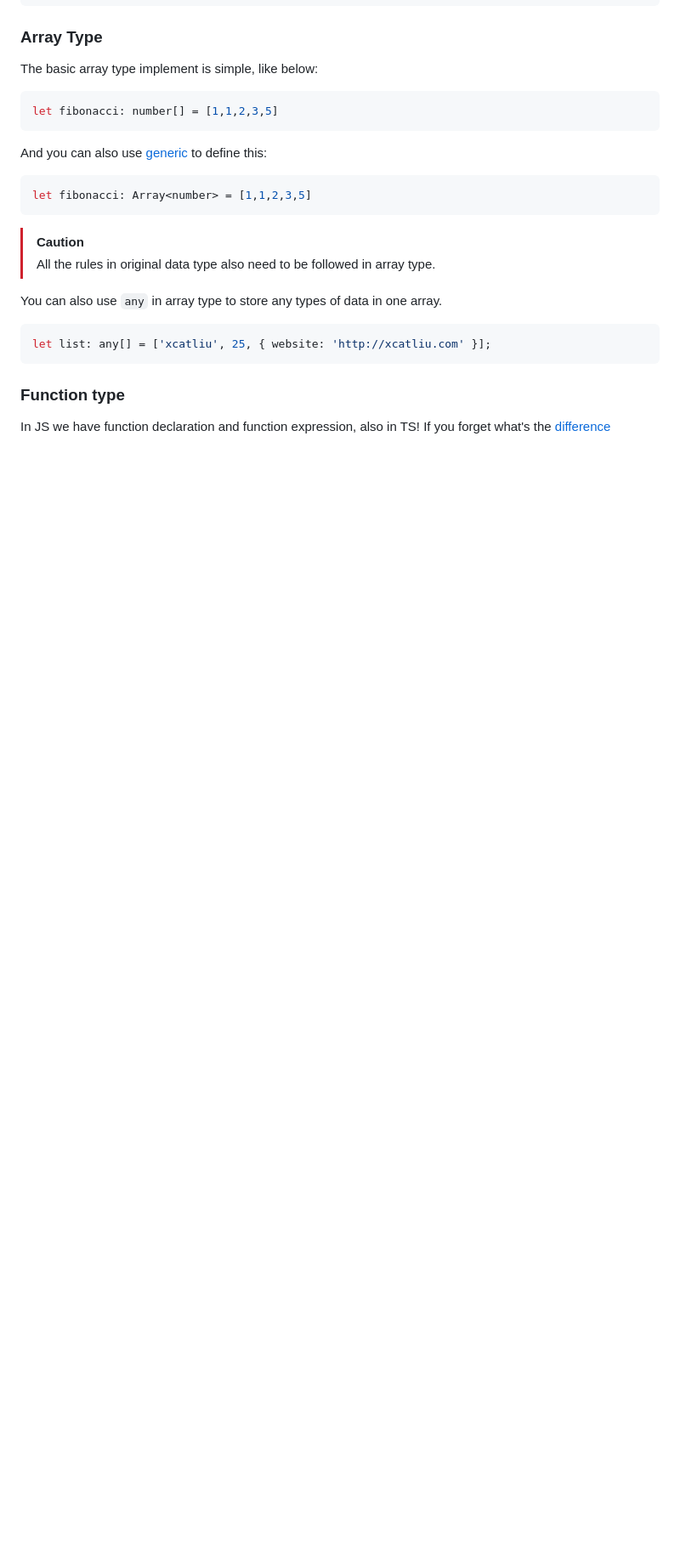
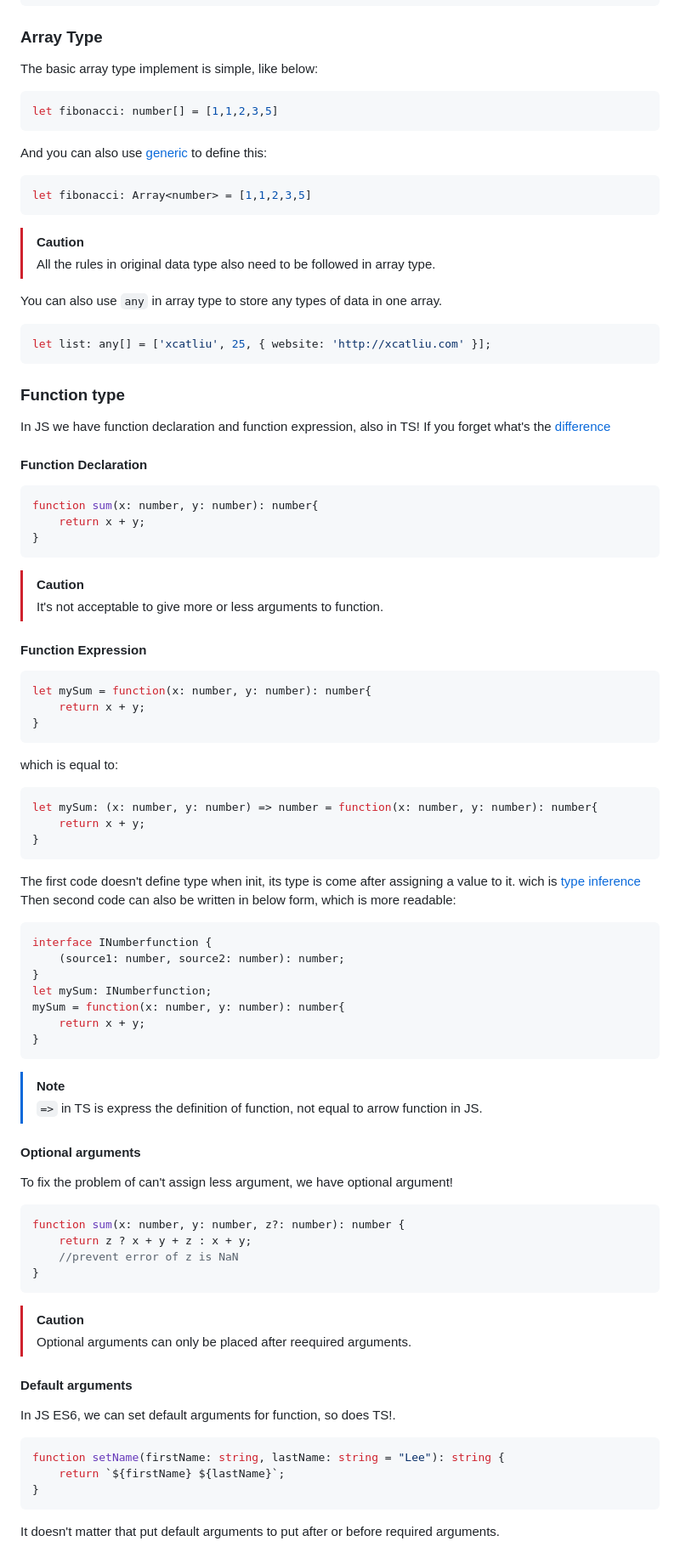
Before and after one commit to othsueh/New-Front-End, a Markdown page: learning/README.md, the part around one of its changes. Shown at 85% size. Drawn GitHub-style; blank space fills up the shorter version.

Commit message:
Update README.md, add lots of learning from TS
Gonna sleep

````diff
--- a/learning/README.md
+++ b/learning/README.md
@@ -174,3 +174,57 @@ let list: any[] = ['xcatliu', 25, { website: 'http://xcatliu.com' }];
 ```
 ### Function type
 In JS we have function declaration and function expression, also in TS! If you forget what's the [difference](#expression--declaration)
+#### Function Declaration
+```typescript
+function sum(x: number, y: number): number{
+    return x + y;
+}
+```
+> [!CAUTION]
+> It's not acceptable to give more or less arguments to function.
+
+#### Function Expression
+```typescript
+let mySum = function(x: number, y: number): number{
+    return x + y;
+}
+```
+which is equal to:
+```typescript
+let mySum: (x: number, y: number) => number = function(x: number, y: number): number{
+    return x + y;
+}
+```
+The first code doesn't define type when init, its type is come after assigning a value to it. wich is [type inference](#type-inference)
+Then second code can also be written in below form, which is more readable:
+```typescript
+interface INumberfunction {
+    (source1: number, source2: number): number;
+}
+let mySum: INumberfunction;
+mySum = function(x: number, y: number): number{
+    return x + y;
+}
+```
+> [!NOTE]
+> `=>` in TS is express the definition of function, not equal to arrow function in JS.
+
+#### Optional arguments
+To fix the problem of can't assign less argument, we have optional argument!
+```typescript
+function sum(x: number, y: number, z?: number): number {
+    return z ? x + y + z : x + y;
+    //prevent error of z is NaN
+}
+```
+> [!CAUTION]
+> Optional arguments can only be placed after reequired arguments.
+#### Default arguments
+In JS ES6, we can set default arguments for function, so does TS!.
+```typescript
+function setName(firstName: string, lastName: string = "Lee"): string {
+    return `${firstName} ${lastName}`;
+}
+```
+It doesn't matter that put default arguments to put after or before required arguments.
+
````
Also changed, not shown: other parts of learning/README.md (+40 -3 lines).
